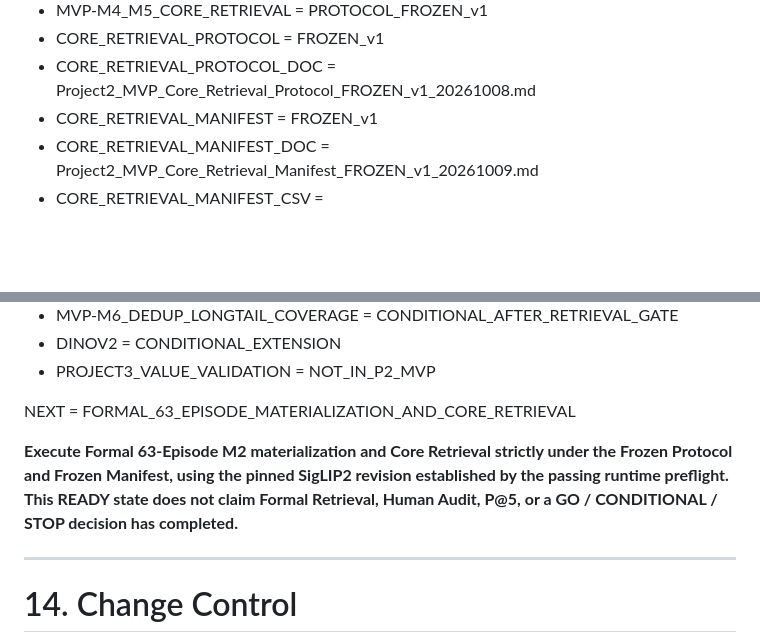
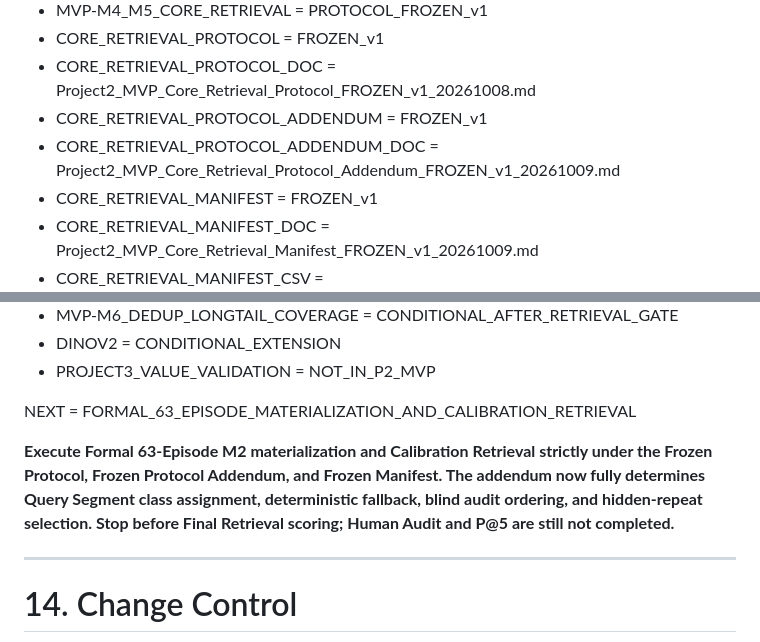
Before and after one commit to Modori1998/embody_project2_data_value, a Markdown page: 0-doc/Project2_MVP_SSOT_20261008.md, 2 parts joined by grey strips. Drawn GitHub-style; blank space fills up the shorter version.

Commit message:
Freeze core retrieval query selection addendum

```diff
--- a/0-doc/Project2_MVP_SSOT_20261008.md
+++ b/0-doc/Project2_MVP_SSOT_20261008.md
@@ -926,6 +926,8 @@ DINOv2 不阻塞 Core，只有需要定位视觉 representation failure 时再
 - MVP-M4_M5_CORE_RETRIEVAL = PROTOCOL_FROZEN_v1
 - CORE_RETRIEVAL_PROTOCOL = FROZEN_v1
 - CORE_RETRIEVAL_PROTOCOL_DOC = Project2_MVP_Core_Retrieval_Protocol_FROZEN_v1_20261008.md
+- CORE_RETRIEVAL_PROTOCOL_ADDENDUM = FROZEN_v1
+- CORE_RETRIEVAL_PROTOCOL_ADDENDUM_DOC = Project2_MVP_Core_Retrieval_Protocol_Addendum_FROZEN_v1_20261009.md
 - CORE_RETRIEVAL_MANIFEST = FROZEN_v1
 - CORE_RETRIEVAL_MANIFEST_DOC = Project2_MVP_Core_Retrieval_Manifest_FROZEN_v1_20261009.md
 - CORE_RETRIEVAL_MANIFEST_CSV = Project2_MVP_Core_Retrieval_Manifest_FROZEN_v1_20261009.csv
@@ -937,9 +939,9 @@ DINOv2 不阻塞 Core，只有需要定位视觉 representation failure 时再
 - DINOV2 = CONDITIONAL_EXTENSION
 - PROJECT3_VALUE_VALIDATION = NOT_IN_P2_MVP
 
-NEXT = FORMAL_63_EPISODE_MATERIALIZATION_AND_CORE_RETRIEVAL
+NEXT = FORMAL_63_EPISODE_MATERIALIZATION_AND_CALIBRATION_RETRIEVAL
 
-**Execute Formal 63-Episode M2 materialization and Core Retrieval strictly under the Frozen Protocol and Frozen Manifest, using the pinned SigLIP2 revision established by the passing runtime preflight. This READY state does not claim Formal Retrieval, Human Audit, P@5, or a GO / CONDITIONAL / STOP decision has completed.**
+**Execute Formal 63-Episode M2 materialization and Calibration Retrieval strictly under the Frozen Protocol, Frozen Protocol Addendum, and Frozen Manifest. The addendum now fully determines Query Segment class assignment, deterministic fallback, blind audit ordering, and hidden-repeat selection. Stop before Final Retrieval scoring; Human Audit and P@5 are still not completed.**
 
 ---
 
```
Also changed, not shown: 0-doc/10-design-review/Project2_MVP_Core_Retrieval_Protocol_Addendum_FROZEN_v1_20261009.md (added, +304 -0 lines).
